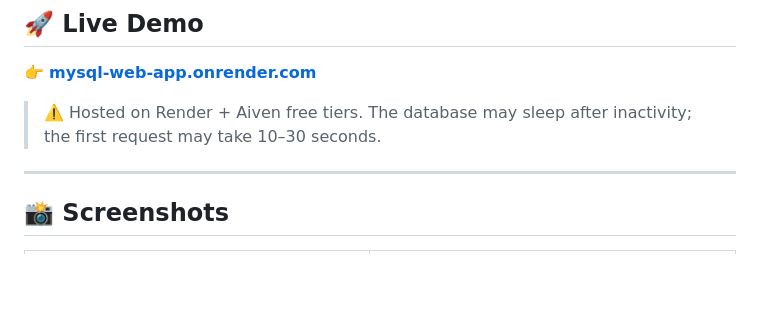
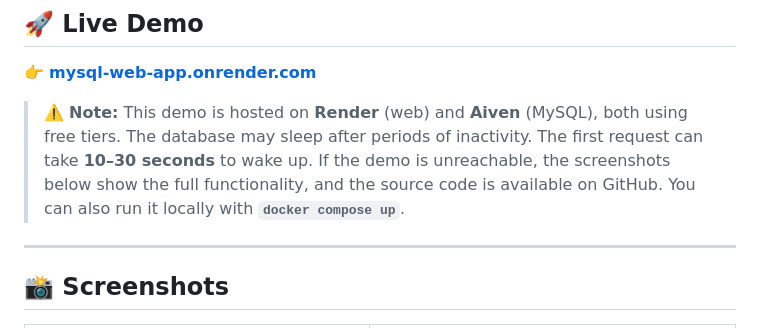
Before and after one commit to Aivalio/mysql-web-app, a Markdown page: README.md, the part around the change. Drawn GitHub-style; blank space fills up the shorter version.

Commit message:
docs: add note about free-tier limitations to Live Demo section

```diff
--- a/README.md
+++ b/README.md
@@ -102,7 +102,12 @@ Clean 3-layer architecture following the **Single Responsibility Principle**:
 
 👉 **[mysql-web-app.onrender.com](https://mysql-web-app.onrender.com/)**
 
-> ⚠️ Hosted on Render + Aiven free tiers. The database may sleep after inactivity; the first request may take 10–30 seconds.
+> ⚠️ **Note:** This demo is hosted on **Render** (web) and **Aiven** (MySQL),
+> both using free tiers. The database may sleep after periods of inactivity.
+> The first request can take **10–30 seconds** to wake up. If the demo is
+> unreachable, the screenshots below show the full functionality, and the
+> source code is available on GitHub. You can also run it locally with
+> **`docker compose up`**.
 
 ---
 
```
